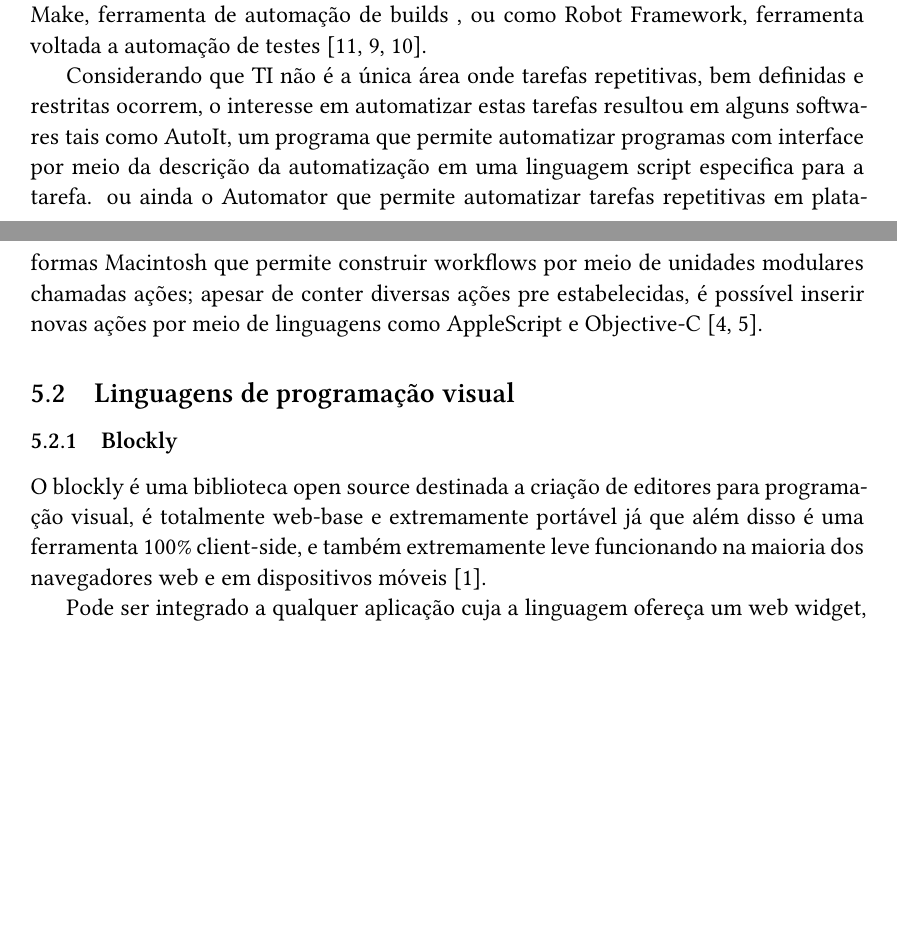
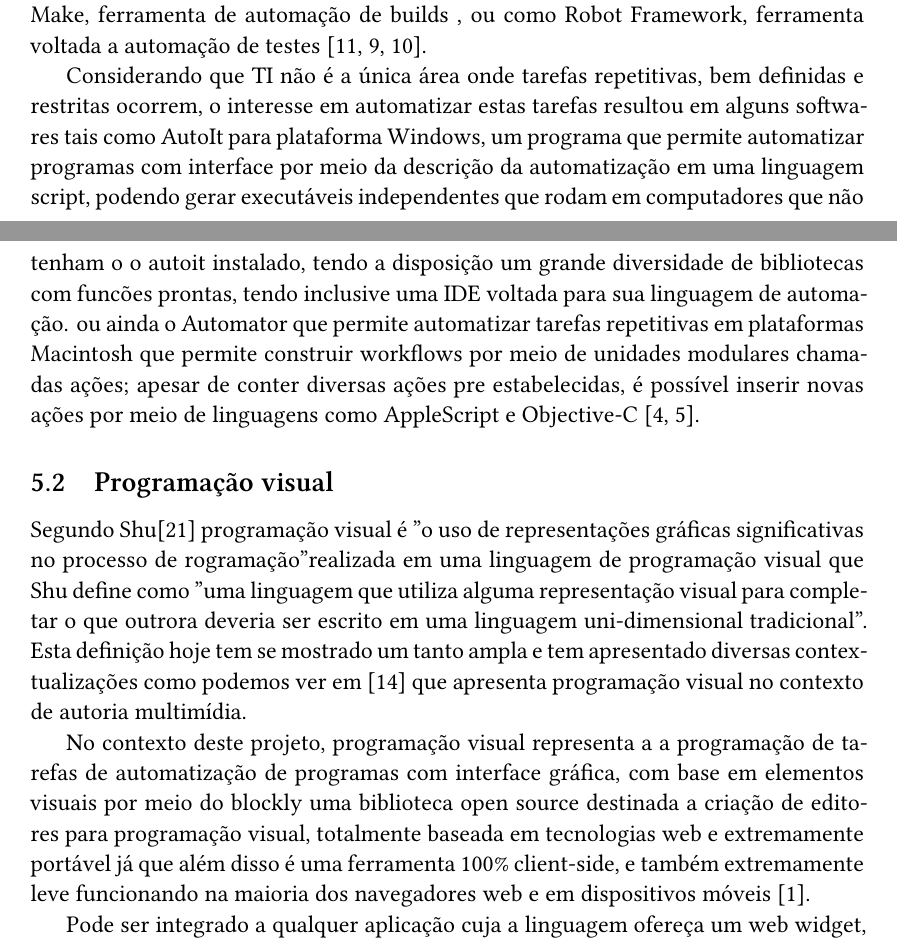
Before and after one commit to RomuloPBenedetti/TCC, a LaTeX document (Projeto/projeto.tex): two parts of pages 5 and 6 of 11 before the commit and two parts of pages 5 and 6 of 12 after it, joined at a grey line, cut so that both start at the same text, the shorter picture padded with empty space. Compiled offline with XeLaTeX.

Commit message:
finalização da bibliografia

```diff
--- a/Projeto/projeto.tex
+++ b/Projeto/projeto.tex
@@ -141,14 +141,14 @@ A automatização por via de uma abordagem mais visual destes modelos permitiria
 
 	Dentre tarefas comuns na Área de TI temos a automatização de tarefas administrativas via linguagens e ferramentas tais como um shell e linguagem script especifica, ou ainda ferramentas de automatização focadas em tarefas de desenvolvimento, como Make, ferramenta de automação de builds , ou como Robot Framework, ferramenta voltada a automação de testes \cite{shell,make,robotFW}.
 
-	Considerando que TI não é a única área onde tarefas repetitivas, bem definidas e restritas ocorrem, o interesse em automatizar estas tarefas resultou em alguns softwares tais como AutoIt, um programa que permite automatizar programas com interface por meio da descrição da automatização em uma linguagem script especifica para a tarefa. ou ainda o Automator que permite automatizar tarefas repetitivas em plataformas Macintosh que permite construir workflows por meio de unidades modulares chamadas ações; apesar de conter diversas ações pre estabelecidas, é possível inserir novas ações por meio de linguagens como AppleScript e Objective-C \cite{autoit,automator}.
+	Considerando que TI não é a única área onde tarefas repetitivas, bem definidas e restritas ocorrem, o interesse em automatizar estas tarefas resultou em alguns softwares tais como AutoIt para plataforma Windows, um programa que permite automatizar programas com interface por meio da descrição da automatização em uma linguagem script, podendo gerar executáveis independentes que rodam em computadores que não tenham o o autoit instalado, tendo a disposição um grande diversidade de bibliotecas com funcões prontas, tendo inclusive uma IDE voltada para sua linguagem de automação. ou ainda o Automator que permite automatizar tarefas repetitivas em plataformas Macintosh que permite construir workflows por meio de unidades modulares chamadas ações; apesar de conter diversas ações pre estabelecidas, é possível inserir novas ações por meio de linguagens como AppleScript e Objective-C \cite{autoit,automator}.
 
 
-	\subsection{Linguagens de programação visual}
+	\subsection{Programação visual}
 
-	\subsubsection{Blockly}
+	Segundo \citeauthor{visualProgram}\cite{visualProgram} programação visual é "o uso de representações gráficas significativas no processo de rogramação" realizada em uma linguagem de programação visual que \citeauthor{visualProgram} define como "uma linguagem que utiliza alguma representação visual para completar o que outrora deveria ser escrito em uma linguagem uni-dimensional tradicional". Esta definição hoje tem se mostrado um tanto ampla e tem apresentado diversas contextualizações como podemos ver em \cite{visualProgAuth} que apresenta programação visual no contexto de autoria multimídia.
 
-	O blockly é uma biblioteca open source destinada a criação de editores para programação visual, é totalmente web-base e extremamente portável já que além disso é uma ferramenta 100\% client-side, e também extremamente leve funcionando na maioria dos navegadores web e em dispositivos móveis \cite{Blockly}.
+	No contexto deste projeto, programação visual representa a a programação de tarefas de automatização de programas com interface gráfica, com base em elementos visuais por meio do blockly uma biblioteca open source destinada a criação de editores para programação visual, totalmente baseada em tecnologias web e extremamente portável já que além disso é uma ferramenta 100\% client-side, e também extremamente leve funcionando na maioria dos navegadores web e em dispositivos móveis \cite{Blockly}.
 
 	Pode ser integrado a qualquer aplicação cuja a linguagem ofereça um web widget, e é capaz de oferecer teste de unidade, possibilidade de tradução e inclusive tratamento de eventos a construção de blocos customizáveis. O processo de criação dos consiste em definir o bloco definindo seu formato, campos e pontos de conexão, o que pode ser realizado com o uso do Block Factory ou ainda da API JSON. A definição de blocos permite inclusive mutabilidade. Em seguida é criado o gerador de código para que o novo bloco possa ser exportado para alguma linguagem de programação.
 
```
Also changed, not shown: Projeto/referências.bib (+16 -0 lines).
